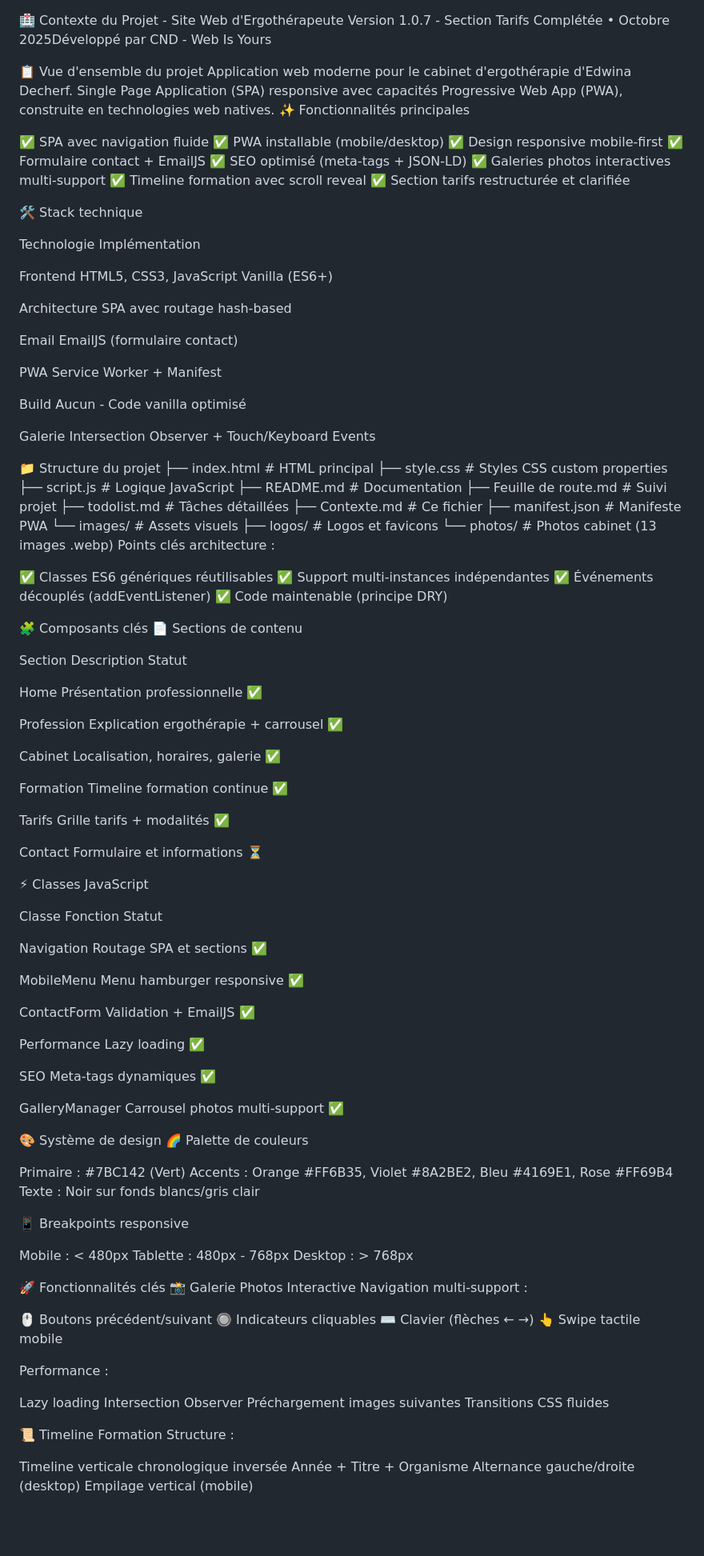
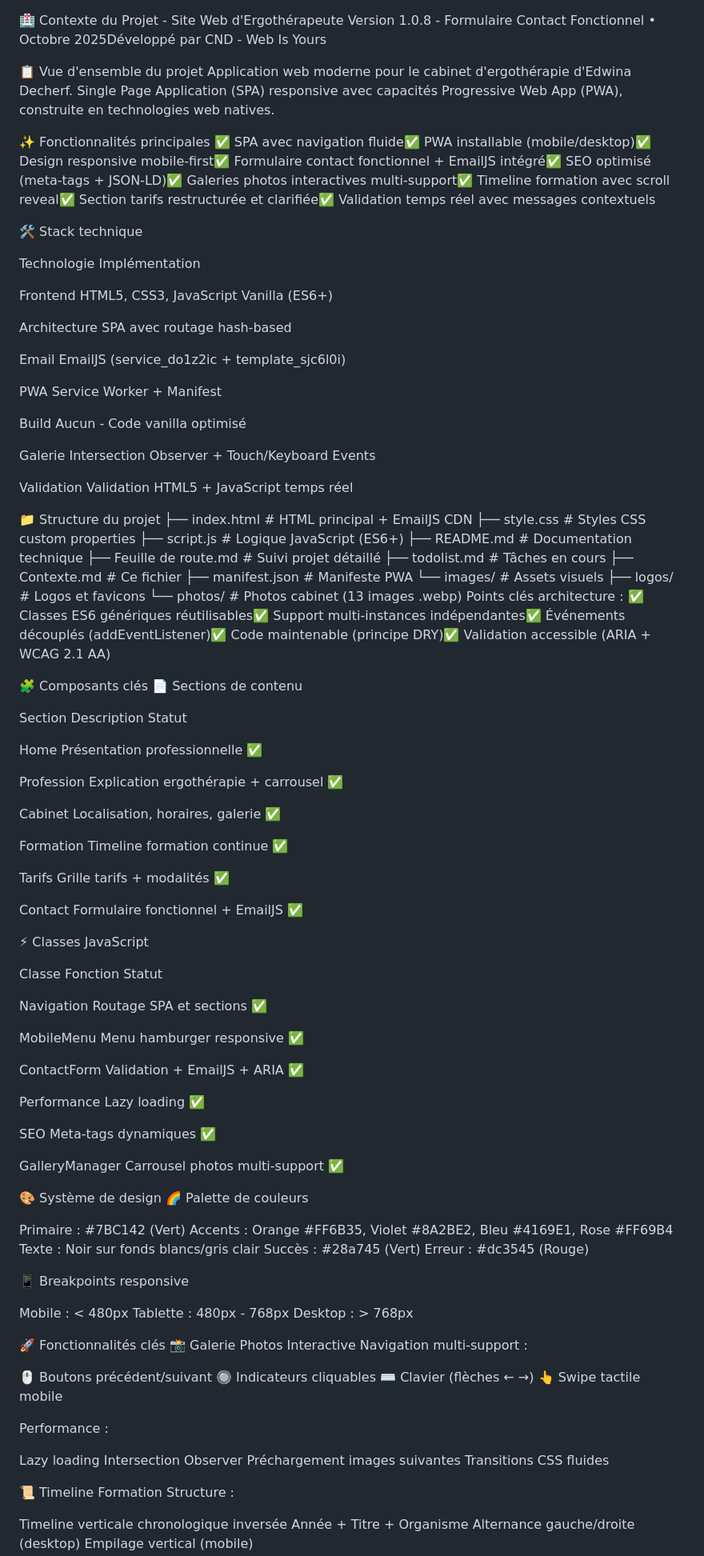
Before and after one commit to Poca23/ergotherapeute-site, a Markdown page: Contexte.md, the part around one of its changes. Shown at 80% size. GitHub-like rendering; blank space fills up the shorter version.

```diff
--- a/Contexte.md
+++ b/Contexte.md
@@ -1,19 +1,11 @@
 🏥 Contexte du Projet - Site Web d'Ergothérapeute
-Version 1.0.7 - Section Tarifs Complétée • Octobre 2025Développé par CND - Web Is Yours
+Version 1.0.8 - Formulaire Contact Fonctionnel • Octobre 2025Développé par CND - Web Is Yours
 
 📋 Vue d'ensemble du projet
 Application web moderne pour le cabinet d'ergothérapie d'Edwina Decherf. Single Page Application (SPA) responsive avec capacités Progressive Web App (PWA), construite en technologies web natives.
+
 ✨ Fonctionnalités principales
-
-✅ SPA avec navigation fluide
-✅ PWA installable (mobile/desktop)
-✅ Design responsive mobile-first
-✅ Formulaire contact + EmailJS
-✅ SEO optimisé (meta-tags + JSON-LD)
-✅ Galeries photos interactives multi-support
-✅ Timeline formation avec scroll reveal
-✅ Section tarifs restructurée et clarifiée
-
+✅ SPA avec navigation fluide✅ PWA installable (mobile/desktop)✅ Design responsive mobile-first✅ Formulaire contact fonctionnel + EmailJS intégré✅ SEO optimisé (meta-tags + JSON-LD)✅ Galeries photos interactives multi-support✅ Timeline formation avec scroll reveal✅ Section tarifs restructurée et clarifiée✅ Validation temps réel avec messages contextuels
 
 🛠️ Stack technique
 
@@ -33,7 +25,7 @@ SPA avec routage hash-based
 
 
 Email
-EmailJS (formulaire contact)
+EmailJS (service_do1z2ic + template_sjc6l0i)
 
 
 PWA
@@ -48,26 +40,25 @@ Galerie
 Intersection Observer + Touch/Keyboard Events
 
 
+Validation
+Validation HTML5 + JavaScript temps réel
+
+
 
 📁 Structure du projet
-├── index.html              # HTML principal
+├── index.html              # HTML principal + EmailJS CDN
 ├── style.css               # Styles CSS custom properties
-├── script.js               # Logique JavaScript
-├── README.md               # Documentation
-├── Feuille de route.md     # Suivi projet
-├── todolist.md             # Tâches détaillées
+├── script.js               # Logique JavaScript (ES6+)
+├── README.md               # Documentation technique
+├── Feuille de route.md     # Suivi projet détaillé
+├── todolist.md             # Tâches en cours
 ├── Contexte.md             # Ce fichier
 ├── manifest.json           # Manifeste PWA
 └── images/                 # Assets visuels
     ├── logos/              # Logos et favicons
     └── photos/             # Photos cabinet (13 images .webp)
 Points clés architecture :
-
-✅ Classes ES6 génériques réutilisables
-✅ Support multi-instances indépendantes
-✅ Événements découplés (addEventListener)
-✅ Code maintenable (principe DRY)
-
+✅ Classes ES6 génériques réutilisables✅ Support multi-instances indépendantes✅ Événements découplés (addEventListener)✅ Code maintenable (principe DRY)✅ Validation accessible (ARIA + WCAG 2.1 AA)
 
 🧩 Composants clés
 📄 Sections de contenu
@@ -106,8 +97,8 @@ Grille tarifs + modalités
 
 
 Contact
-Formulaire et informations
-⏳
+Formulaire fonctionnel + EmailJS
+✅
 
 
 ⚡ Classes JavaScript
@@ -131,7 +122,7 @@ Menu hamburger responsive
 
 
 ContactForm
-Validation + EmailJS
+Validation + EmailJS + ARIA
 ✅
 
 
@@ -157,6 +148,8 @@ Carrousel photos multi-support
 Primaire : #7BC142 (Vert)
 Accents : Orange #FF6B35, Violet #8A2BE2, Bleu #4169E1, Rose #FF69B4
 Texte : Noir sur fonds blancs/gris clair
+Succès : #28a745 (Vert)
+Erreur : #dc3545 (Rouge)
 
 📱 Breakpoints responsive
 
@@ -180,6 +173,7 @@ Lazy loading Intersection Observer
 Préchargement images suivantes
 Transitions CSS fluides
 
+
 📜 Timeline Formation
 Structure :
 
```
Also changed, not shown: other parts of Contexte.md (+132 -64 lines), feuille de route.md (+257 -250 lines).
